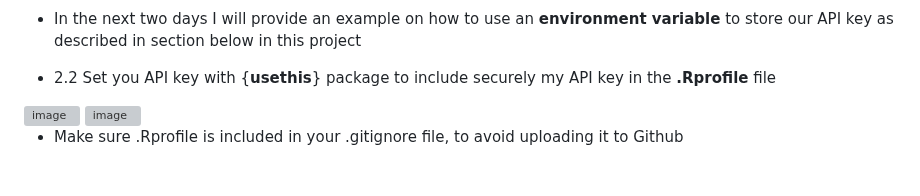
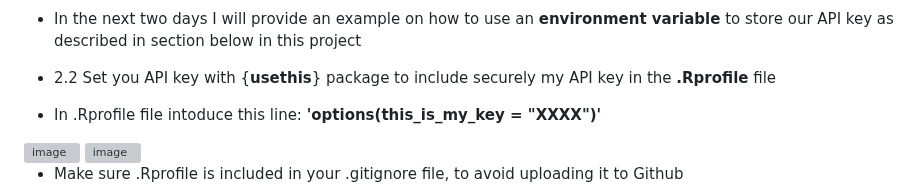
Before and after one commit to Pablo-source/RPYSOC_2025_Using_APIs_in_R, a Markdown page: README.md, the part around the change. GitHub-like rendering; blank space fills up the shorter version; grey boxes are pictures that could not be loaded.

```diff
--- a/README.md
+++ b/README.md
@@ -75,6 +75,8 @@ And I obtain a successful reply from AEMET API:
 - In the next two days I will provide an example on how to use an **environment variable** to store our API key as described in section below in this project
 
 - 2.2 Set you API key with {**usethis**} package to include securely my API key in the **.Rprofile** file
+
+-  In .Rprofile file intoduce this line: **'options(this_is_my_key = "XXXX")'**
 <img width="913" height="181" alt="image" src="https://github.com/user-attachments/assets/c2a95c29-9c5f-4123-9159-01a4cfe8aecf" />
 
 <img width="914" height="779" alt="image" src="https://github.com/user-attachments/assets/f754a5bc-01c9-4329-8c46-e09c4c96e631" />
```
